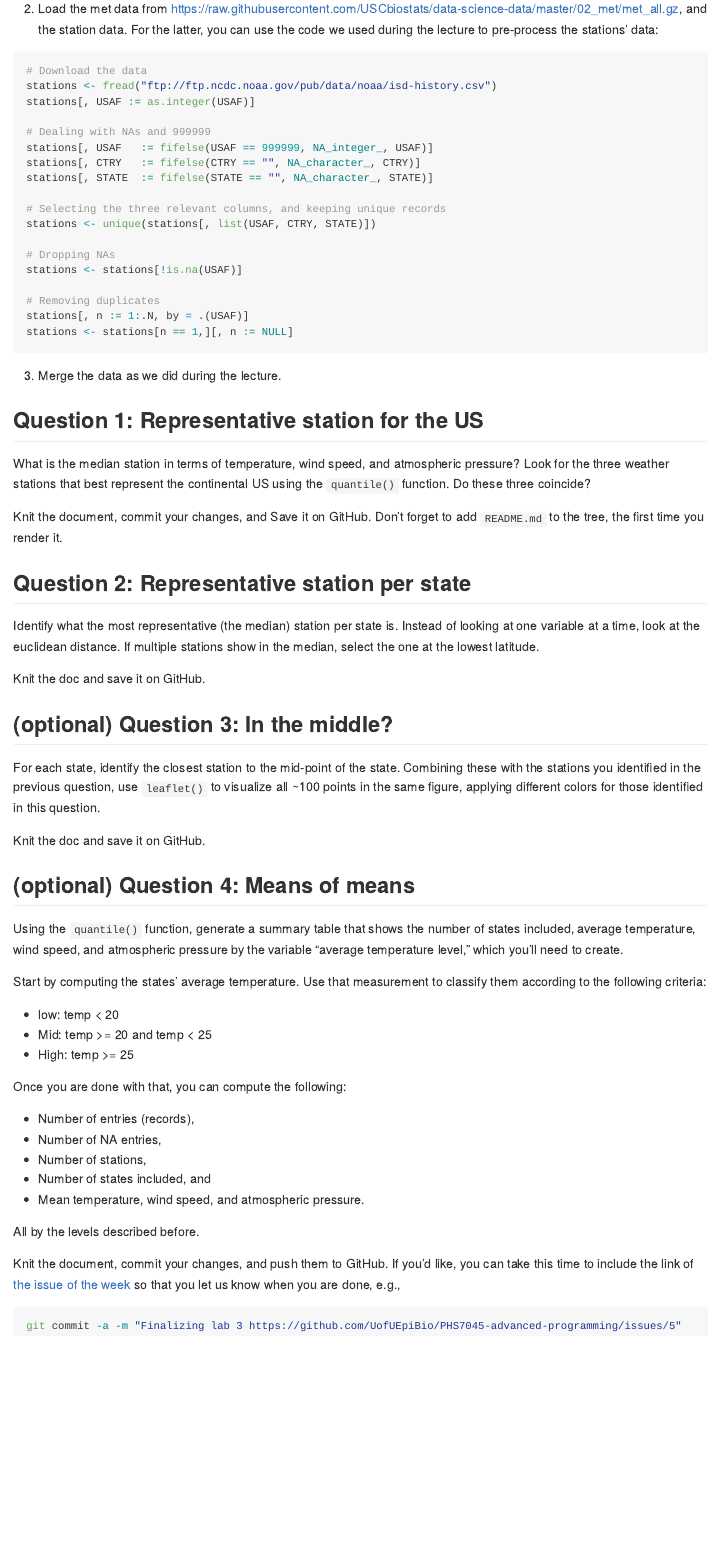
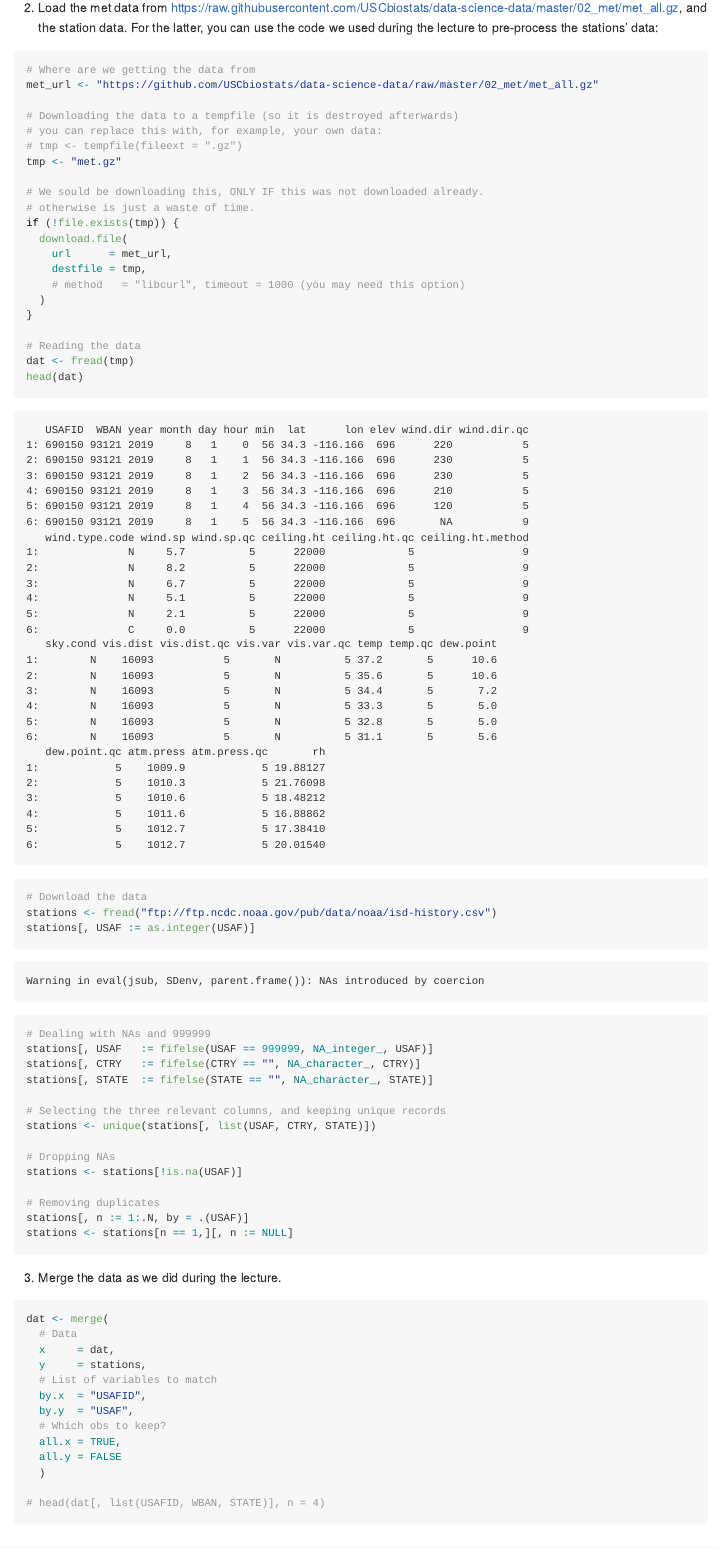
Before and after one commit to KPDuBose/PHS-7045-labs, a Quarto document (lab-week-03/README.qmd): the page in a window 1100 px wide, from 4120 px down before the commit and from 4180 px down after it, so that both start at the same text. The pictures show the output file lab-week-03/README.md that the author committed with the source, drawn offline in the style of GitHub; long lines of code are wrapped.

Commit message:
Completed Part 3 question 1. Still trying to understand question 2.

````diff
--- a/lab-week-03/README.qmd
+++ b/lab-week-03/README.qmd
@@ -161,7 +161,29 @@ library(data.table)
 
 ```{r}
 #| label: stations-data
-#| eval: false
+#| eval: true
+
+# Where are we getting the data from
+met_url <- "https://github.com/USCbiostats/data-science-data/raw/master/02_met/met_all.gz"
+
+# Downloading the data to a tempfile (so it is destroyed afterwards)
+# you can replace this with, for example, your own data:
+# tmp <- tempfile(fileext = ".gz")
+tmp <- "met.gz"
+
+# We sould be downloading this, ONLY IF this was not downloaded already.
+# otherwise is just a waste of time.
+if (!file.exists(tmp)) {
+  download.file(
+    url      = met_url,
+    destfile = tmp,
+    # method   = "libcurl", timeout = 1000 (you may need this option)
+  )
+}
+
+# Reading the data
+dat <- fread(tmp)
+head(dat)
 
 # Download the data
 stations <- fread("ftp://ftp.ncdc.noaa.gov/pub/data/noaa/isd-history.csv")
@@ -184,3 +206,17 @@ stations <- stations[n == 1,][, n := NULL]
 ```
 
 3. Merge the data as we did during the lecture.
+```{r}
+dat <- merge(
+  # Data
+  x     = dat,
+  y     = stations,
+  # List of variables to match
+  by.x  = "USAFID",
+  by.y  = "USAF",
+  # Which obs to keep?
+  all.x = TRUE,
+  all.y = FALSE
+  )
+
+# head(dat[, list(USAFID, WBAN, STATE)], n = 4)
````
Also changed, not shown: lab-week-03/README.md, lab-week-03/README.qmd (3 more changed lines), 2 other files.
